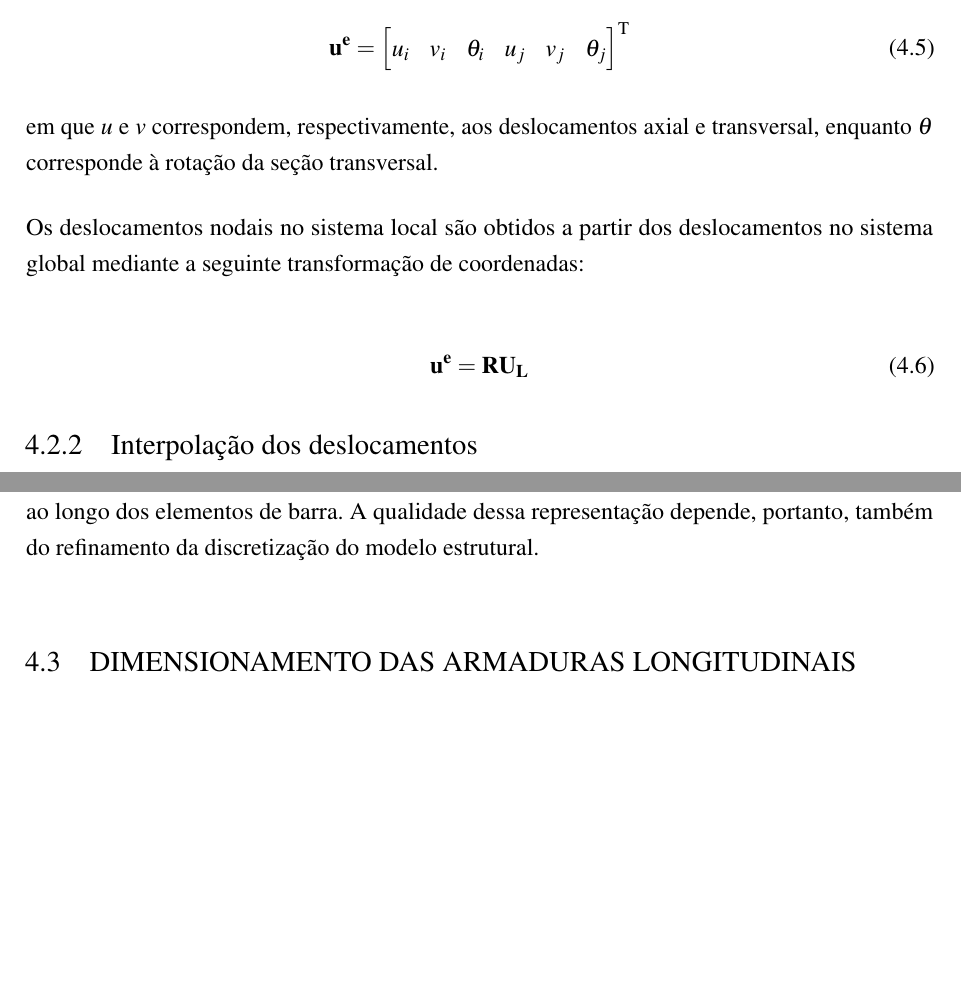
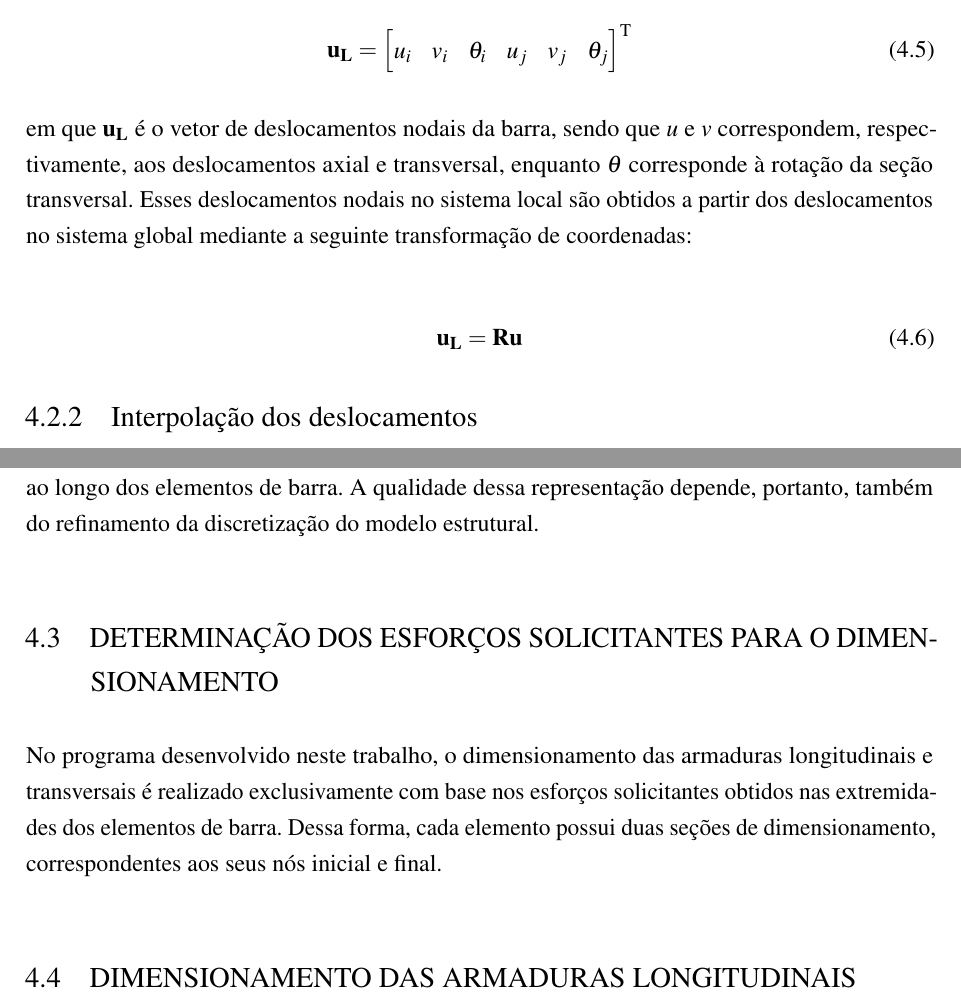
Before and after one commit to cicero-nicolini/TCC, a LaTeX thesis (main.tex, which reads chap/cap4.tex): two parts of pages 40 and 43 of 85, joined at a grey line, cut so that both start at the same text, the shorter picture padded with empty space. Compiled offline with pdfLaTeX.

Commit message:
modificacoes_capitulo

```diff
--- a/chap/cap4.tex
+++ b/chap/cap4.tex
@@ -200,7 +200,7 @@ A representação gráfica é realizada por meio da biblioteca Matplotlib, sendo
 Considerando um elemento de barra de comprimento $L$, constituído pelos nós inicial $i$ e final $j$, o vetor de deslocamentos nodais no sistema local de coordenadas é dado por:
 
 \begin{equation}
-    \mathbf{u^e} =
+    \mathbf{u_L} =
     \begin{bmatrix}
         u_i & v_i & \theta_i &
         u_j & v_j & \theta_j
@@ -208,12 +208,10 @@ Considerando um elemento de barra de comprimento $L$, constituído pelos nós in
     \label{eq:deformada_vetor_local}
 \end{equation}
 
-em que $u$ e $v$ correspondem, respectivamente, aos deslocamentos axial e transversal, enquanto $\theta$ corresponde à rotação da seção transversal.
-
-Os deslocamentos nodais no sistema local são obtidos a partir dos deslocamentos no sistema global mediante a seguinte transformação de coordenadas:
+em que $\mathbf{u_L}$ é o vetor de deslocamentos nodais da barra, sendo que $u$ e $v$ correspondem, respectivamente, aos deslocamentos axial e transversal, enquanto $\theta$ corresponde à rotação da seção transversal. Esses deslocamentos nodais no sistema local são obtidos a partir dos deslocamentos no sistema global mediante a seguinte transformação de coordenadas:
 
 \begin{equation}
-    \mathbf{u^e} = \mathbf{R}\mathbf{U_L}
+    \mathbf{u_L} = \mathbf{R}\mathbf{u}
     \label{eq:deformada_transformacao}
 \end{equation}
 
@@ -383,6 +381,11 @@ Substituindo a Equação~\eqref{eq:deformada_coordenadas_locais} na Equação~\e
 \end{equation}
 
 Cabe ressaltar que a configuração deformada apresentada corresponde a uma aproximação baseada na interpolação dos deslocamentos e das rotações nodais. Dessa forma, não é considerada explicitamente a parcela particular dos deslocamentos associada aos carregamentos distribuídos ao longo dos elementos de barra. A qualidade dessa representação depende, portanto, também do refinamento da discretização do modelo estrutural.
+
+\section{Determinação dos esforços solicitantes para o dimensionamento}
+
+No programa desenvolvido neste trabalho, o dimensionamento das armaduras longitudinais e transversais é realizado exclusivamente com base nos esforços solicitantes obtidos nas extremidades dos elementos de barra. Dessa forma, cada elemento possui duas seções de dimensionamento, correspondentes aos seus nós inicial e final.
+
 
 \section{Dimensionamento das Armaduras Longitudinais}
 
```
Also changed, not shown: chap/cap4.tex (10 more changed lines).
